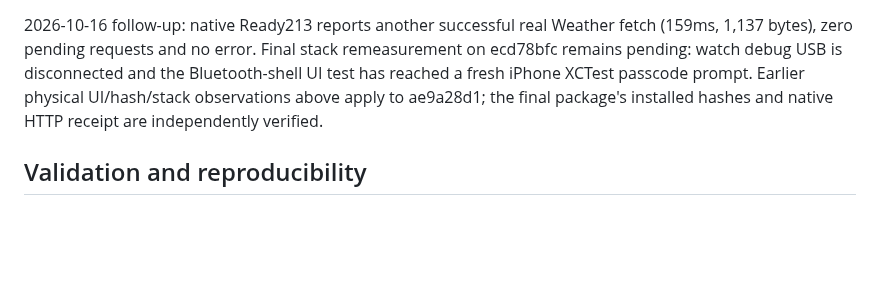
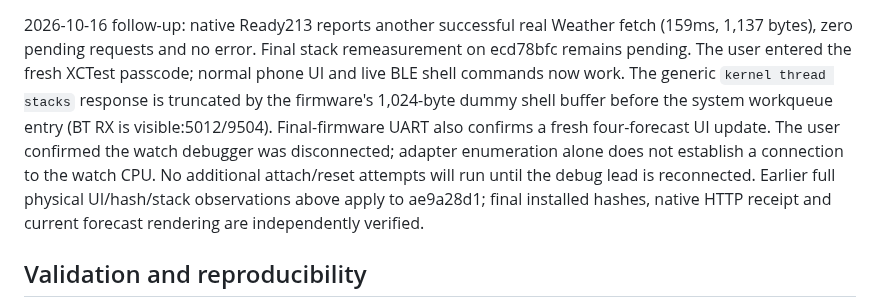
Before and after one commit to ZSWatch/ZSWatch-App, a Markdown page: IOS_COMPANION_DELIVERY.md, the part around the change. Rendered like a GitHub page; blank space fills up the shorter version.

```diff
--- a/IOS_COMPANION_DELIVERY.md
+++ b/IOS_COMPANION_DELIVERY.md
@@ -103,10 +103,16 @@ signed app and firmware/ELF are retained under
 
 2026-10-16 follow-up: native Ready213 reports another successful real Weather
 fetch (159ms, 1,137 bytes), zero pending requests and no error. Final stack
-remeasurement on ecd78bfc remains pending: watch debug USB is disconnected and the
-Bluetooth-shell UI test has reached a fresh iPhone XCTest passcode prompt. Earlier
-physical UI/hash/stack observations above apply to ae9a28d1; the final package's
-installed hashes and native HTTP receipt are independently verified.
+remeasurement on ecd78bfc remains pending. The user entered the fresh XCTest
+passcode; normal phone UI and live BLE shell commands now work. The generic
+`kernel thread stacks` response is truncated by the firmware's 1,024-byte dummy
+shell buffer before the system workqueue entry (BT RX is visible:5012/9504).
+Final-firmware UART also confirms a fresh four-forecast UI update. The user
+confirmed the watch debugger was disconnected; adapter enumeration alone does
+not establish a connection to the watch CPU. No additional attach/reset attempts
+will run until the debug lead is reconnected. Earlier full physical UI/hash/stack
+observations above apply to ae9a28d1; final installed hashes, native HTTP receipt
+and current forecast rendering are independently verified.
 
 ## Validation and reproducibility
 
```
Also changed, not shown: IOS_NATIVE_COMPANION_PROGRESS.md (+15 -0 lines).
